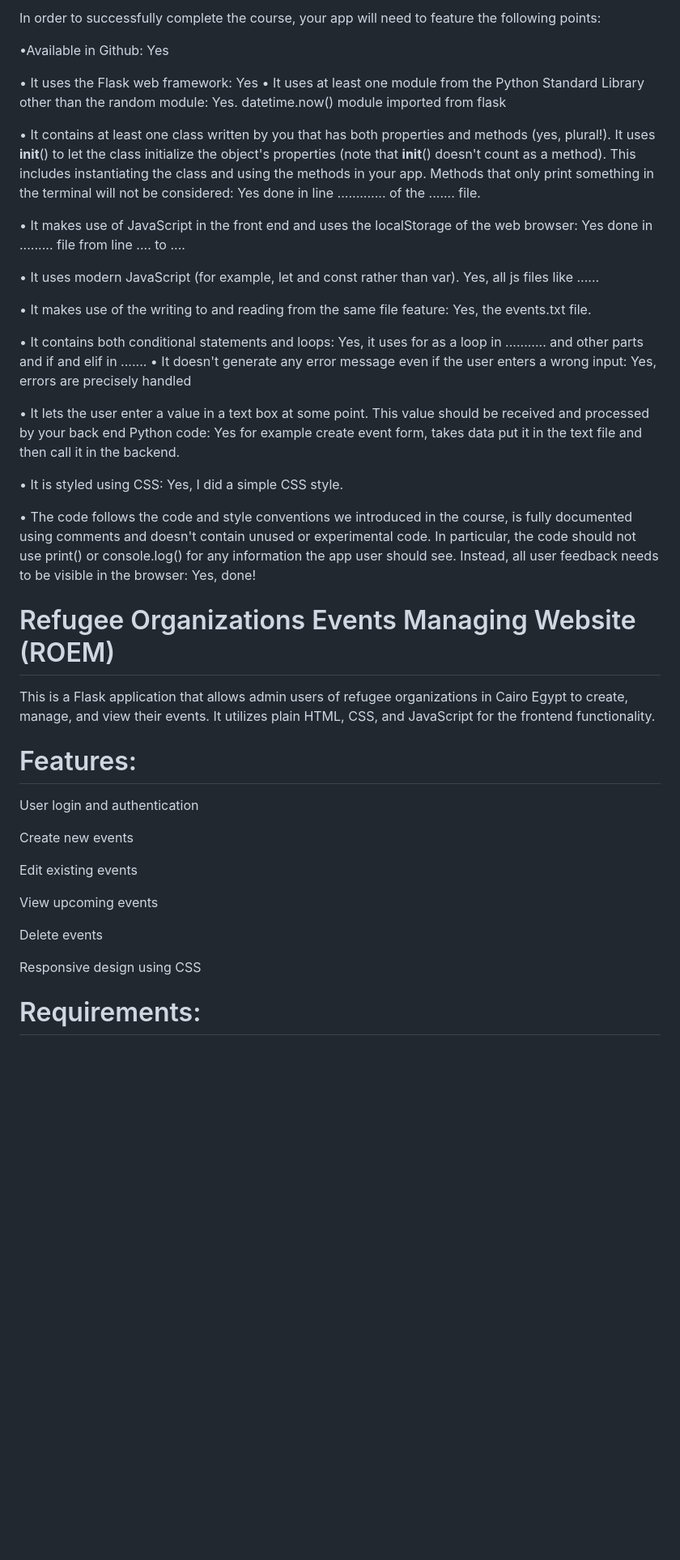
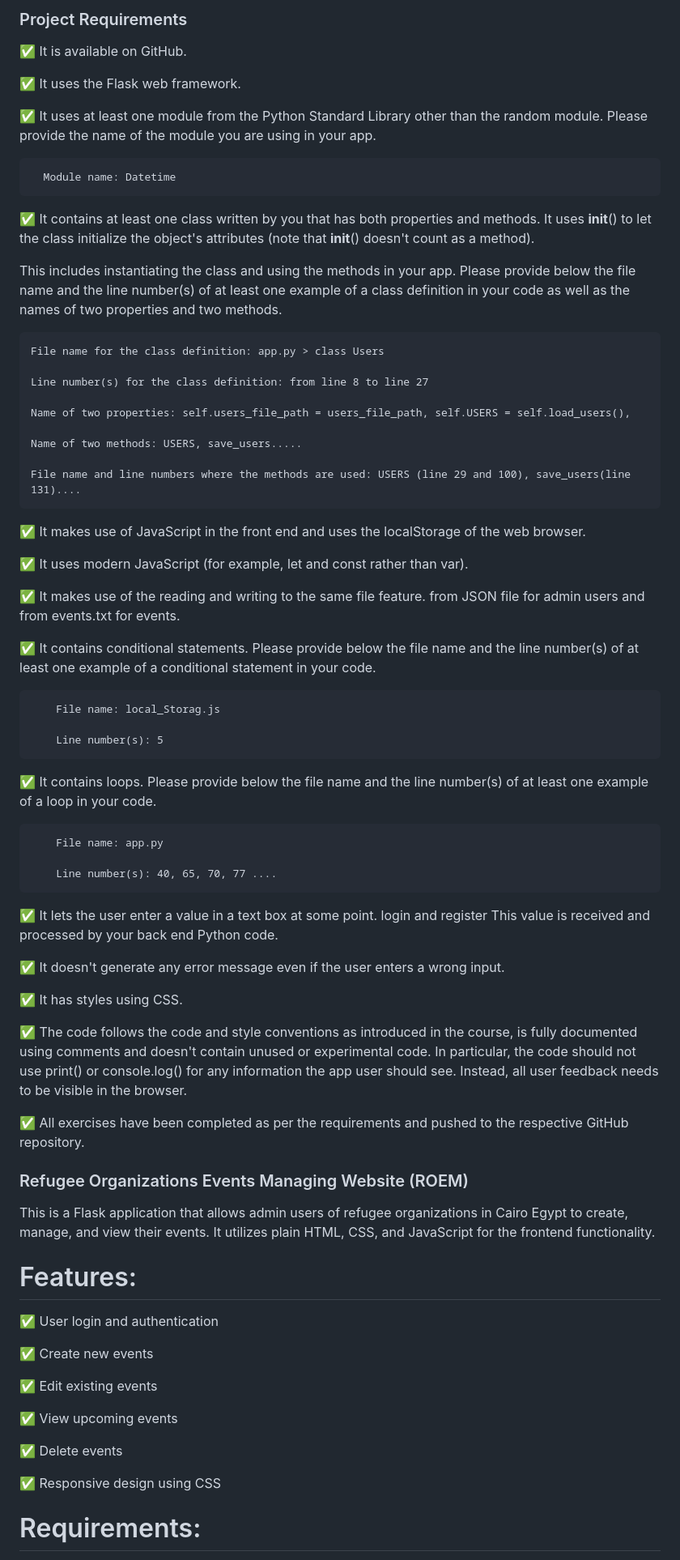
Before and after one commit to Kemal-RC-GH/Final_Project-ROEM, a Markdown page: README.md, the part around one of its changes. Shown at 81% size. Drawn GitHub-style; blank space fills up the shorter version.

```diff
--- a/README.md
+++ b/README.md
@@ -1,58 +1,74 @@
-In order to successfully complete the course, your app will need to feature the following
-points:
+### Project Requirements
 
-•Available in Github: Yes
+✅ It is available on GitHub.
 
-• It uses the Flask web framework: Yes
-• It uses at least one module from the Python Standard Library other than
-the random module: Yes. datetime.now() module imported from flask
+✅ It uses the Flask web framework.
 
-• It contains at least one class written by you that has both properties and
-methods (yes, plural!). It uses __init__() to let the class initialize the object's
-properties (note that __init__() doesn't count as a method). This includes
-instantiating the class and using the methods in your app. Methods that only print
-something in the terminal will not be considered: Yes done in line ............. of the ....... file.
+✅ It uses at least one module from the Python Standard Library other than the random module. Please provide the name of the module you are using in your app.
 
-• It makes use of JavaScript in the front end and uses the localStorage of the web
-browser: Yes done in ......... file from line .... to ....
+      Module name: Datetime
 
-• It uses modern JavaScript (for example, let and const rather than var). Yes, all js files like ......
+✅ It contains at least one class written by you that has both properties and methods. It uses __init__() to let the class initialize the object's attributes (note that __init__() doesn't count as a method).
 
-• It makes use of the writing to and reading from the same file feature: Yes, the events.txt file.
+This includes instantiating the class and using the methods in your app. Please provide below the file name and the line number(s) of at least one example of a class definition in your code as well as the         names of two properties and two methods.
 
-• It contains both conditional statements and loops: Yes, it uses for as a loop in ........... and other parts and if and elif in .......
-• It doesn't generate any error message even if the user enters a wrong input: Yes, errors are precisely handled
+    File name for the class definition: app.py > class Users
 
-• It lets the user enter a value in a text box at some point. This value should be received
-and processed by your back end Python code: Yes for example create event form, takes data put it in the text file and then call it in the backend.
+    Line number(s) for the class definition: from line 8 to line 27
 
-• It is styled using CSS: Yes, I did a simple CSS style.
+    Name of two properties: self.users_file_path = users_file_path, self.USERS = self.load_users(),
 
-• The code follows the code and style conventions we introduced in the course, is fully
-documented using comments and doesn't contain unused or experimental code. In
-particular, the code should not use print() or console.log() for any
-information the app user should see. Instead, all user feedback needs to be visible in
-the browser: Yes, done!
+    Name of two methods: USERS, save_users.....
+
+    File name and line numbers where the methods are used: USERS (line 29 and 100), save_users(line 131)....
+
+✅ It makes use of JavaScript in the front end and uses the localStorage of the web browser.
+
+✅ It uses modern JavaScript (for example, let and const rather than var).
+
+✅ It makes use of the reading and writing to the same file feature. from JSON file for admin users and from events.txt for events.
+
+✅ It contains conditional statements. Please provide below the file name and the line number(s) of at least one example of a conditional statement in your code.
+
+        File name: local_Storag.js
+
+        Line number(s): 5
+
+✅ It contains loops. Please provide below the file name and the line number(s) of at least one example of a loop in your code.
+
+        File name: app.py
+
+        Line number(s): 40, 65, 70, 77 ....
+
+✅ It lets the user enter a value in a text box at some point. login and register This value is received and processed by your back end Python code.
+
+✅ It doesn't generate any error message even if the user enters a wrong input.
+
+✅ It has styles using CSS.
+
+✅ The code follows the code and style conventions as introduced in the course, is fully documented using comments and doesn't contain unused or experimental code. In particular, the code should not use              print() or console.log() for any information the app user should see. Instead, all user feedback needs to be visible in the browser.
+
+✅ All exercises have been completed as per the requirements and pushed to the respective GitHub repository.
 
 
 
-# Refugee Organizations Events Managing Website (ROEM)
+### Refugee Organizations Events Managing Website (ROEM)
 
 This is a Flask application that allows admin users of refugee organizations in Cairo Egypt to create, manage, and view their events. It utilizes plain HTML, CSS, and JavaScript for the frontend functionality.
 
 # Features:
 
-User login and authentication
+✅ User login and authentication
 
-Create new events
+✅ Create new events
 
-Edit existing events
+✅ Edit existing events
 
-View upcoming events
+✅ View upcoming events
 
-Delete events
+✅ Delete events
 
-Responsive design using CSS
+✅ Responsive design using CSS
 
 # Requirements:
 
```
Also changed, not shown: other parts of README.md (+16 -16 lines).
